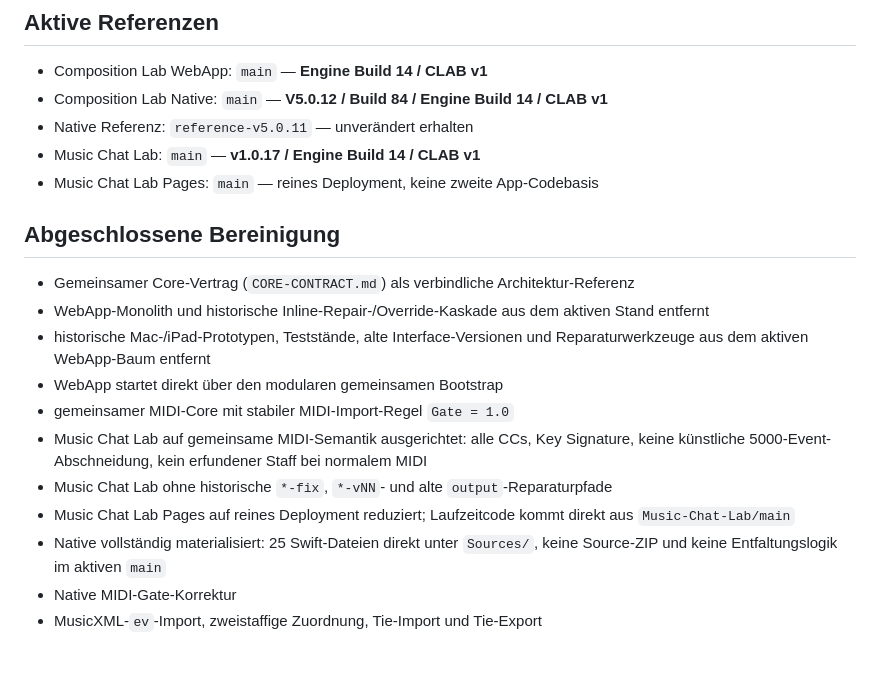
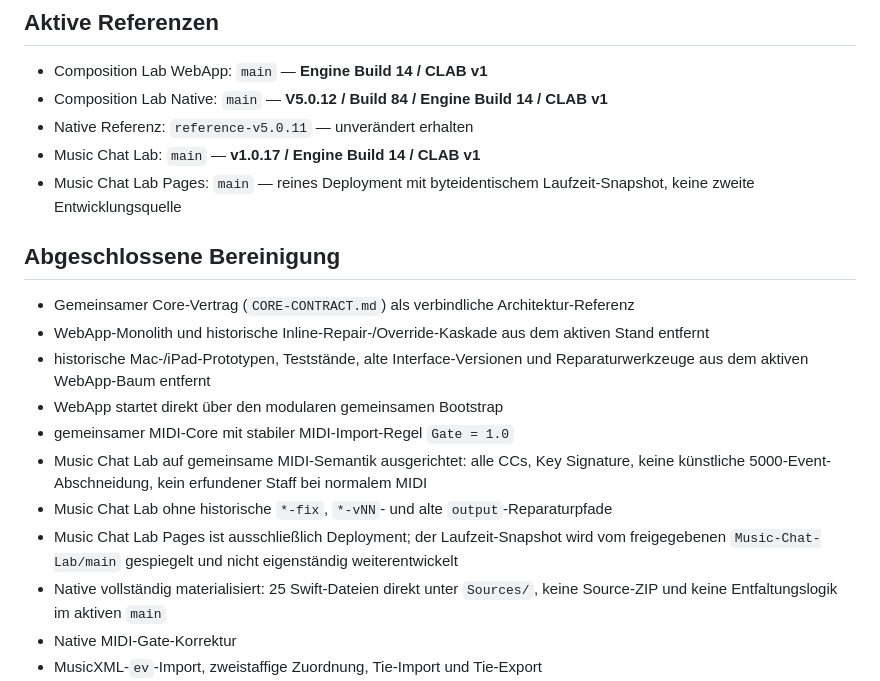
Before and after one commit to wibem1/Composer-Lab, a Markdown page: CONSOLIDATION-STATUS.md, the part around the change. GitHub-like rendering; blank space fills up the shorter version.

Commit message:
Clarify byte-identical Pages deployment snapshot architecture

```diff
--- a/CONSOLIDATION-STATUS.md
+++ b/CONSOLIDATION-STATUS.md
@@ -9,7 +9,7 @@ Status: **Konsolidierung abgeschlossen**
 - Composition Lab Native: `main` — **V5.0.12 / Build 84 / Engine Build 14 / CLAB v1**
 - Native Referenz: `reference-v5.0.11` — unverändert erhalten
 - Music Chat Lab: `main` — **v1.0.17 / Engine Build 14 / CLAB v1**
-- Music Chat Lab Pages: `main` — reines Deployment, keine zweite App-Codebasis
+- Music Chat Lab Pages: `main` — reines Deployment mit byteidentischem Laufzeit-Snapshot, keine zweite Entwicklungsquelle
 
 ## Abgeschlossene Bereinigung
 
@@ -20,7 +20,7 @@ Status: **Konsolidierung abgeschlossen**
 - gemeinsamer MIDI-Core mit stabiler MIDI-Import-Regel `Gate = 1.0`
 - Music Chat Lab auf gemeinsame MIDI-Semantik ausgerichtet: alle CCs, Key Signature, keine künstliche 5000-Event-Abschneidung, kein erfundener Staff bei normalem MIDI
 - Music Chat Lab ohne historische `*-fix`, `*-vNN`- und alte `output`-Reparaturpfade
-- Music Chat Lab Pages auf reines Deployment reduziert; Laufzeitcode kommt direkt aus `Music-Chat-Lab/main`
+- Music Chat Lab Pages ist ausschließlich Deployment; der Laufzeit-Snapshot wird vom freigegebenen `Music-Chat-Lab/main` gespiegelt und nicht eigenständig weiterentwickelt
 - Native vollständig materialisiert: 25 Swift-Dateien direkt unter `Sources/`, keine Source-ZIP und keine Entfaltungslogik im aktiven `main`
 - Native MIDI-Gate-Korrektur
 - MusicXML-`ev`-Import, zweistaffige Zuordnung, Tie-Import und Tie-Export
```
